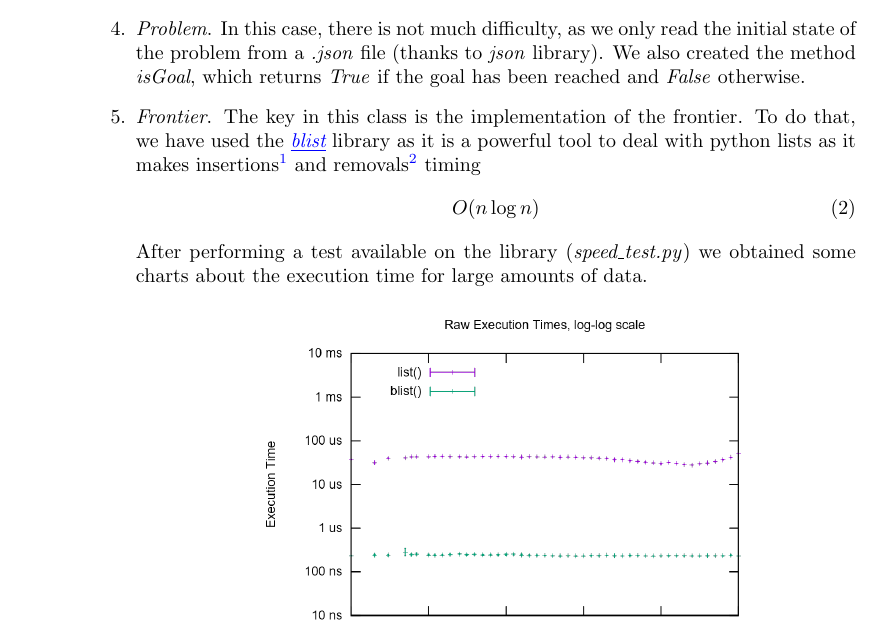
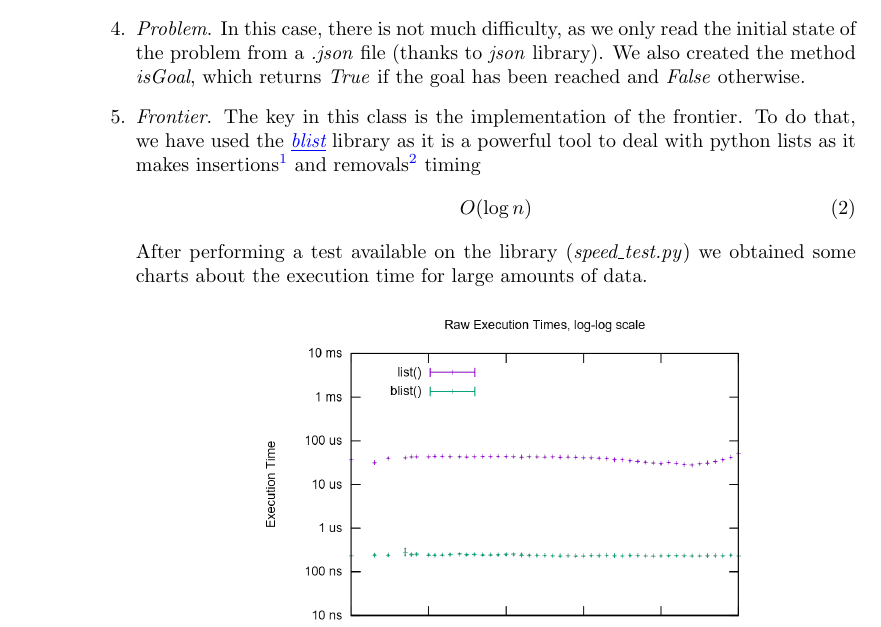
Before and after one commit to thmasker/A1-06, a LaTeX document (doc/documentation.tex): part of page 4 of 5, cut so that both start at the same text. The pictures show the PDF file doc/documentation.pdf that the author committed with the source.

Commit message:
Task2 Documentation finished

```diff
--- a/doc/documentation.tex
+++ b/doc/documentation.tex
@@ -94,7 +94,7 @@
 
 			\item \textit{Frontier}. The key in this class is the implementation of the frontier. To do that, we have used the \href{http://stutzbachenterprises.com/blist/blist.html}{\textit{\underline{blist}}} library as it is a powerful tool to deal with python lists as it makes insertions\footnote{\textit{blist} insertions documentation  \href{http://stutzbachenterprises.com/blist/blist.html#blist.blist.L.insert}{\textit{\underline{here}}}} and removals\footnote{\textit{blist} removals documentation  \href{http://stutzbachenterprises.com/blist/blist.html#blist.blist.L.pop}{\textit{\underline{here}}}} timing
 				\begin{equation}
-					O(n\log n)
+					O(\log n)
 				\end{equation}
 			After performing a test available on the library (\textit{speed\_test.py}) we obtained some charts about the execution time for large amounts of data.
 
```
Also changed, not shown: doc/documentation.pdf.
